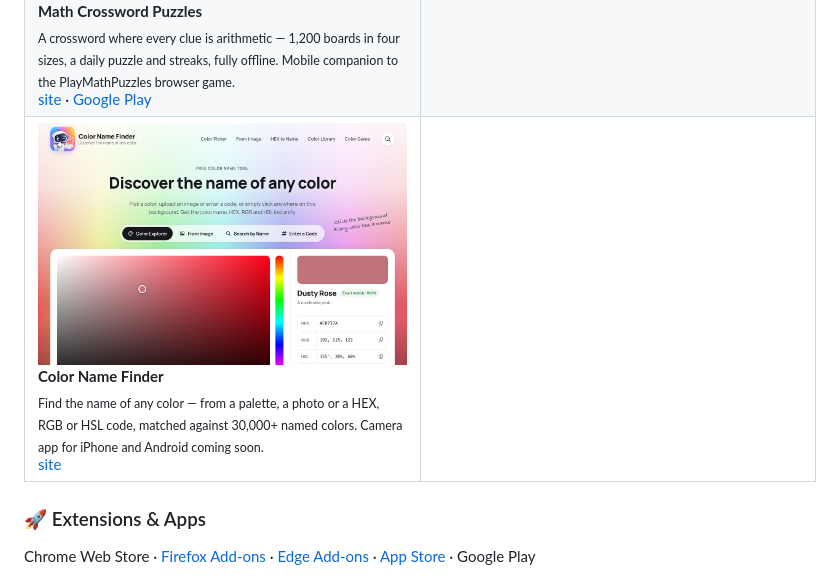
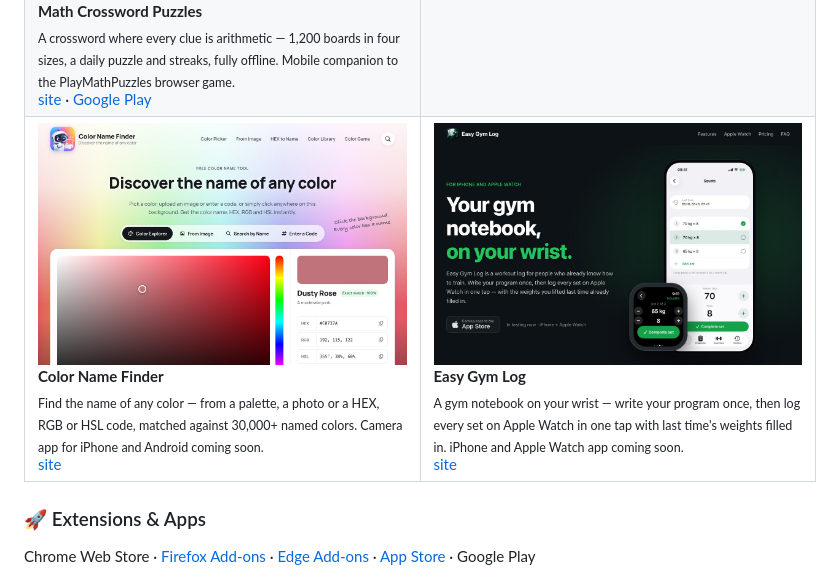
Before and after one commit to ivanlukichev/ivanlukichev, a Markdown page: README.md, the part around the change. Drawn GitHub-style; pictures changed too: assets/easygymlog-preview.jpg (added).

Commit message:
Add Easy Gym Log (easygymlog.com) card
Co-Authored-By: Claude Opus 5.5 <noreply@anthropic.com>

```diff
--- a/README.md
+++ b/README.md
@@ -357,7 +357,12 @@ Browser games built for quick play sessions.
       <sub>Find the name of any color — from a palette, a photo or a HEX, RGB or HSL code, matched against 30,000+ named colors. Camera app for iPhone and Android coming soon.</sub><br>
       <a href="https://colornamefinder.org/">site</a>
     </td>
-    <td width="50%" valign="top"></td>
+    <td width="50%" valign="top">
+      <a href="https://easygymlog.com/"><img src="assets/easygymlog-preview.jpg" alt="Easy Gym Log preview"></a><br>
+      <strong>Easy Gym Log</strong><br>
+      <sub>A gym notebook on your wrist — write your program once, then log every set on Apple Watch in one tap with last time's weights filled in. iPhone and Apple Watch app coming soon.</sub><br>
+      <a href="https://easygymlog.com/">site</a>
+    </td>
   </tr>
 </table>
 
```
